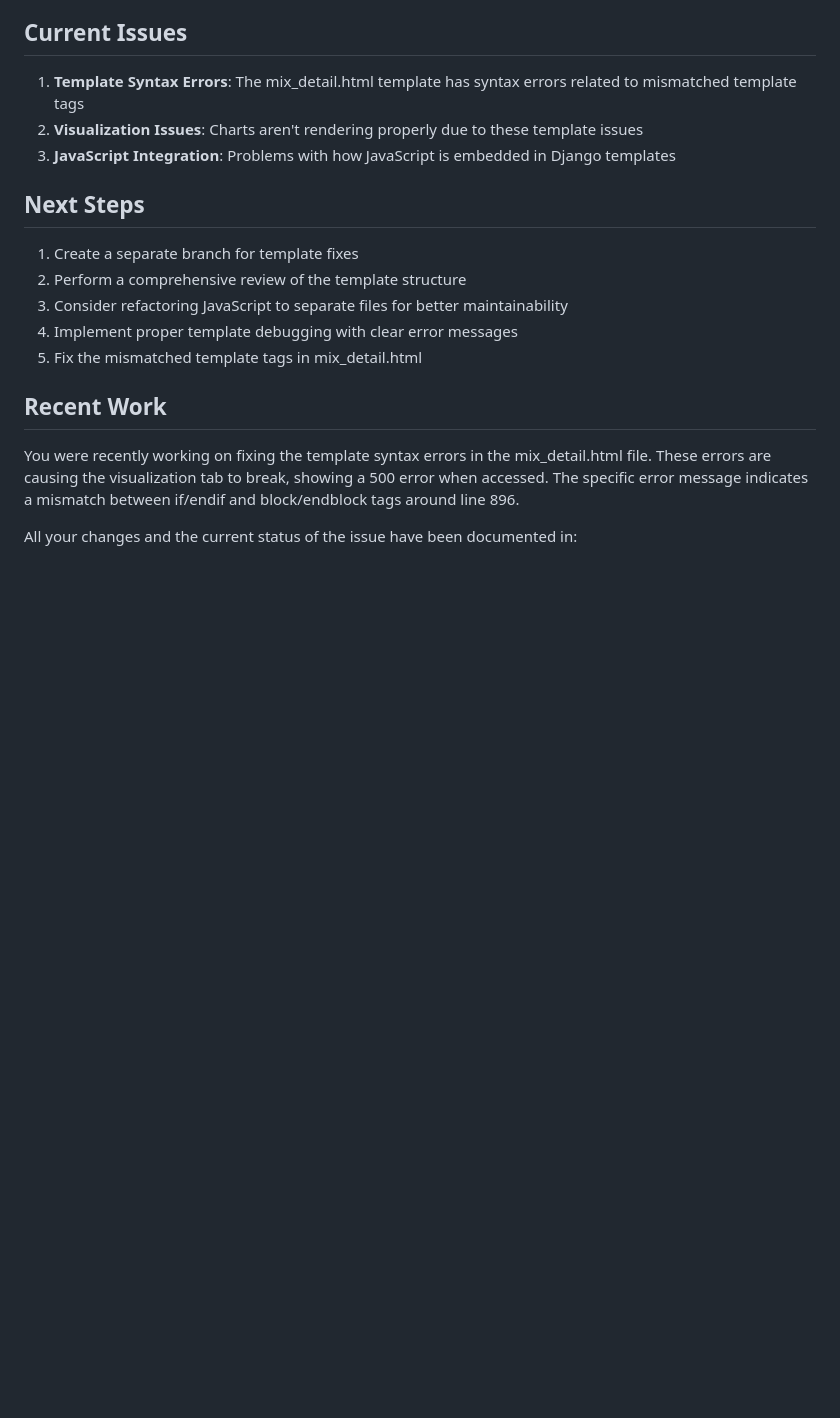
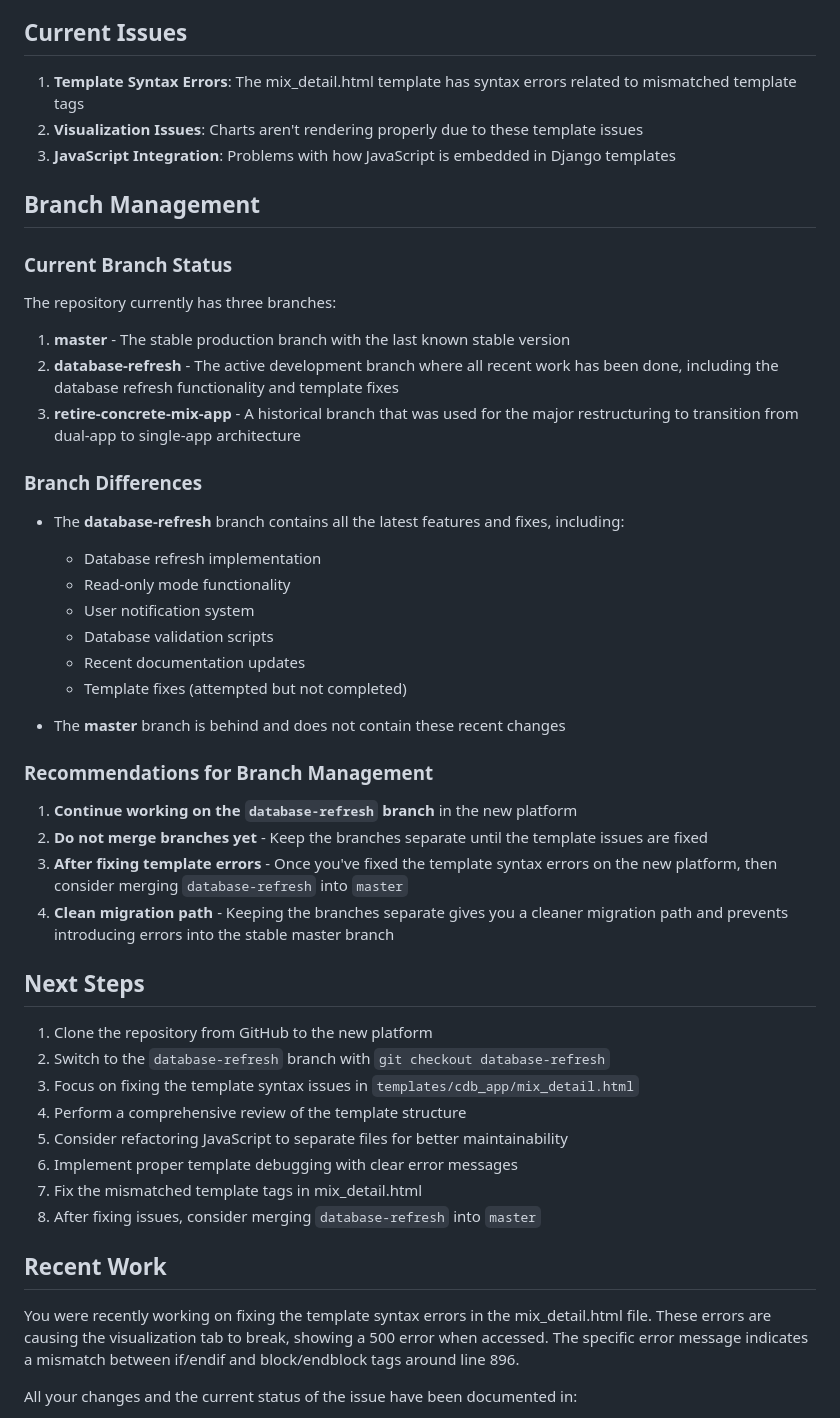
Before and after one commit to kevinharperr/concrete-mix-database, a Markdown page: docs/concrete_mix_project_guide.md, the part around the change. Drawn GitHub-style; blank space fills up the shorter version.

Commit message:
Update project guide with branch management details and migration recommendations

```diff
--- a/docs/concrete_mix_project_guide.md
+++ b/docs/concrete_mix_project_guide.md
@@ -72,13 +72,45 @@ The database refresh process (documented in `DATABASE_REFRESH_PLAN.md`) uses bot
 2. **Visualization Issues**: Charts aren't rendering properly due to these template issues
 3. **JavaScript Integration**: Problems with how JavaScript is embedded in Django templates
 
+## Branch Management
+
+### Current Branch Status
+
+The repository currently has three branches:
+
+1. **master** - The stable production branch with the last known stable version
+2. **database-refresh** - The active development branch where all recent work has been done, including the database refresh functionality and template fixes
+3. **retire-concrete-mix-app** - A historical branch that was used for the major restructuring to transition from dual-app to single-app architecture
+
+### Branch Differences
+
+- The **database-refresh** branch contains all the latest features and fixes, including:
+  - Database refresh implementation
+  - Read-only mode functionality
+  - User notification system
+  - Database validation scripts
+  - Recent documentation updates
+  - Template fixes (attempted but not completed)
+
+- The **master** branch is behind and does not contain these recent changes
+
+### Recommendations for Branch Management
+
+1. **Continue working on the `database-refresh` branch** in the new platform
+2. **Do not merge branches yet** - Keep the branches separate until the template issues are fixed
+3. **After fixing template errors** - Once you've fixed the template syntax errors on the new platform, then consider merging `database-refresh` into `master`
+4. **Clean migration path** - Keeping the branches separate gives you a cleaner migration path and prevents introducing errors into the stable master branch
+
 ## Next Steps
 
-1. Create a separate branch for template fixes
-2. Perform a comprehensive review of the template structure
-3. Consider refactoring JavaScript to separate files for better maintainability
-4. Implement proper template debugging with clear error messages
-5. Fix the mismatched template tags in mix_detail.html
+1. Clone the repository from GitHub to the new platform
+2. Switch to the `database-refresh` branch with `git checkout database-refresh`
+3. Focus on fixing the template syntax issues in `templates/cdb_app/mix_detail.html`
+4. Perform a comprehensive review of the template structure
+5. Consider refactoring JavaScript to separate files for better maintainability
+6. Implement proper template debugging with clear error messages
+7. Fix the mismatched template tags in mix_detail.html
+8. After fixing issues, consider merging `database-refresh` into `master`
 
 ## Recent Work
 
```
